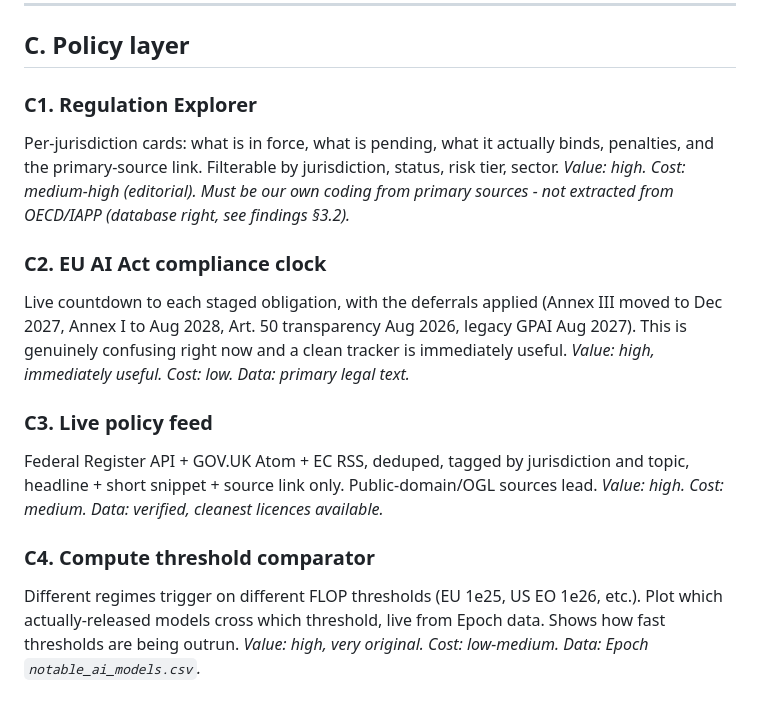
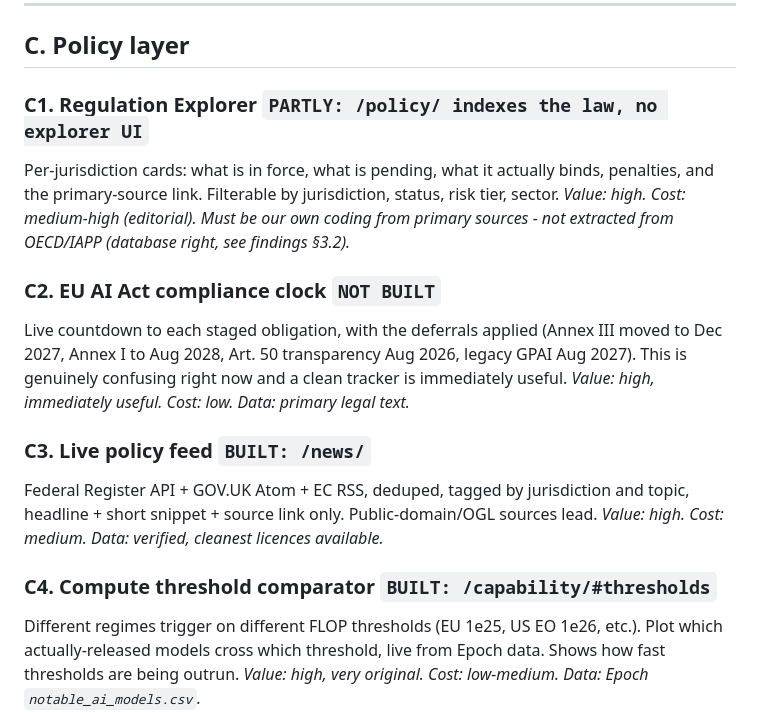
Before and after one commit to PhlegmaticPhox/ai-safety-index, a Markdown page: docs/01-ideas-backlog.md, the part around one of its changes. Rendered like a GitHub page.

```diff
--- a/docs/01-ideas-backlog.md
+++ b/docs/01-ideas-backlog.md
@@ -64,23 +68,23 @@ Positions, who holds them, strongest argument each way, what would change their
 
 ## C. Policy layer
 
-### C1. Regulation Explorer
+### C1. Regulation Explorer  `PARTLY: /policy/ indexes the law, no explorer UI`
 Per-jurisdiction cards: what is in force, what is pending, what it actually binds, penalties,
 and the primary-source link. Filterable by jurisdiction, status, risk tier, sector.
 *Value: high. Cost: medium-high (editorial). Must be our own coding from primary sources - not extracted from OECD/IAPP (database right, see findings §3.2).*
 
-### C2. EU AI Act compliance clock
+### C2. EU AI Act compliance clock  `NOT BUILT`
 Live countdown to each staged obligation, with the deferrals applied (Annex III moved to Dec 2027,
 Annex I to Aug 2028, Art. 50 transparency Aug 2026, legacy GPAI Aug 2027). This is genuinely
 confusing right now and a clean tracker is immediately useful.
 *Value: high, immediately useful. Cost: low. Data: primary legal text.*
 
-### C3. Live policy feed
+### C3. Live policy feed  `BUILT: /news/`
 Federal Register API + GOV.UK Atom + EC RSS, deduped, tagged by jurisdiction and topic,
 headline + short snippet + source link only. Public-domain/OGL sources lead.
 *Value: high. Cost: medium. Data: verified, cleanest licences available.*
 
-### C4. Compute threshold comparator
+### C4. Compute threshold comparator  `BUILT: /capability/#thresholds`
 Different regimes trigger on different FLOP thresholds (EU 1e25, US EO 1e26, etc.). Plot which
 actually-released models cross which threshold, live from Epoch data. Shows how fast thresholds
 are being outrun.
```
Also changed, not shown: other parts of docs/01-ideas-backlog.md (+12 -8 lines), CLAUDE.md (+12 -1 lines), docs/02-plan.md (+18 -7 lines).
